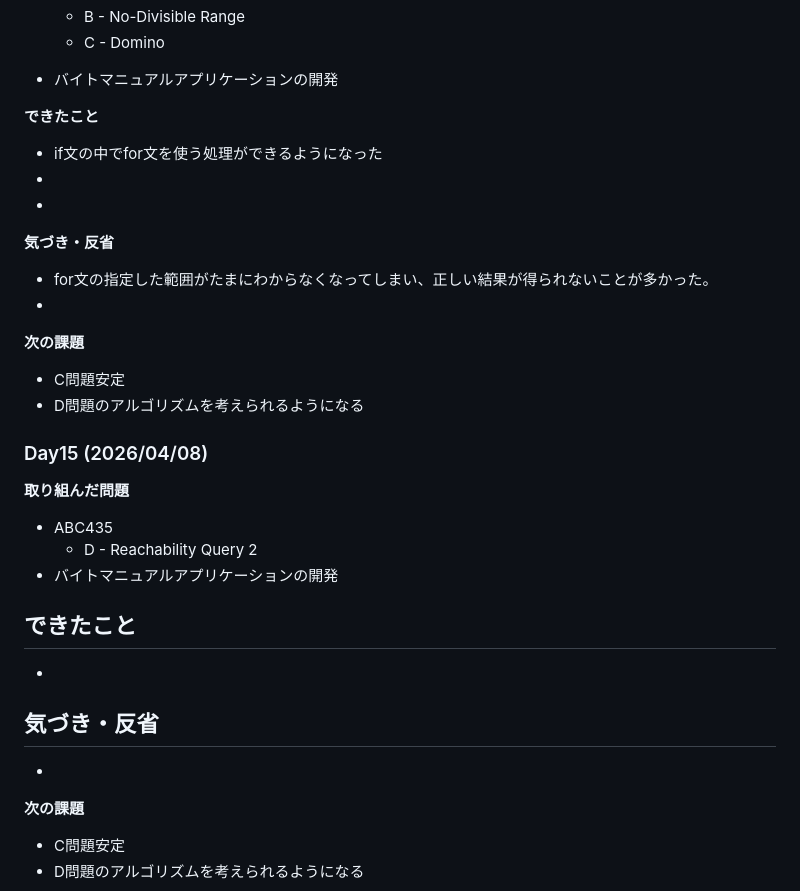
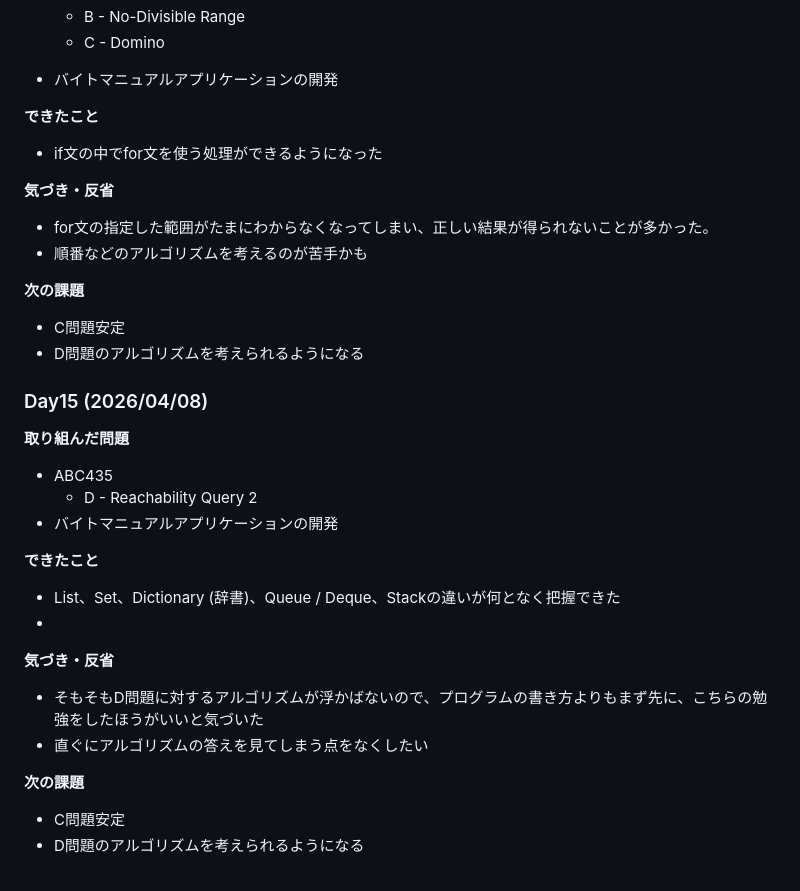
Before and after one commit to higakota/atcoder-Python, a Markdown page: README.md, the part around one of its changes. Drawn GitHub-style.

```diff
--- a/README.md
+++ b/README.md
@@ -335,13 +335,12 @@
 
 **できたこと**
 - if文の中でfor文を使う処理ができるようになった
--
--
+
 
 
 **気づき・反省**
 - for文の指定した範囲がたまにわからなくなってしまい、正しい結果が得られないことが多かった。
--
+- 順番などのアルゴリズムを考えるのが苦手かも
 
 
 **次の課題**
@@ -356,13 +355,12 @@
 - バイトマニュアルアプリケーションの開発
 
 **できたこと**
--
+- List、Set、Dictionary (辞書)、Queue / Deque、Stackの違いが何となく把握できた
 -
 
-
 **気づき・反省**
--
--
+- そもそもD問題に対するアルゴリズムが浮かばないので、プログラムの書き方よりもまず先に、こちらの勉強をしたほうがいいと気づいた
+- 直ぐにアルゴリズムの答えを見てしまう点をなくしたい
 
 **次の課題**
 - C問題安定
```
Also changed, not shown: other parts of README.md (+1 -1 lines).
